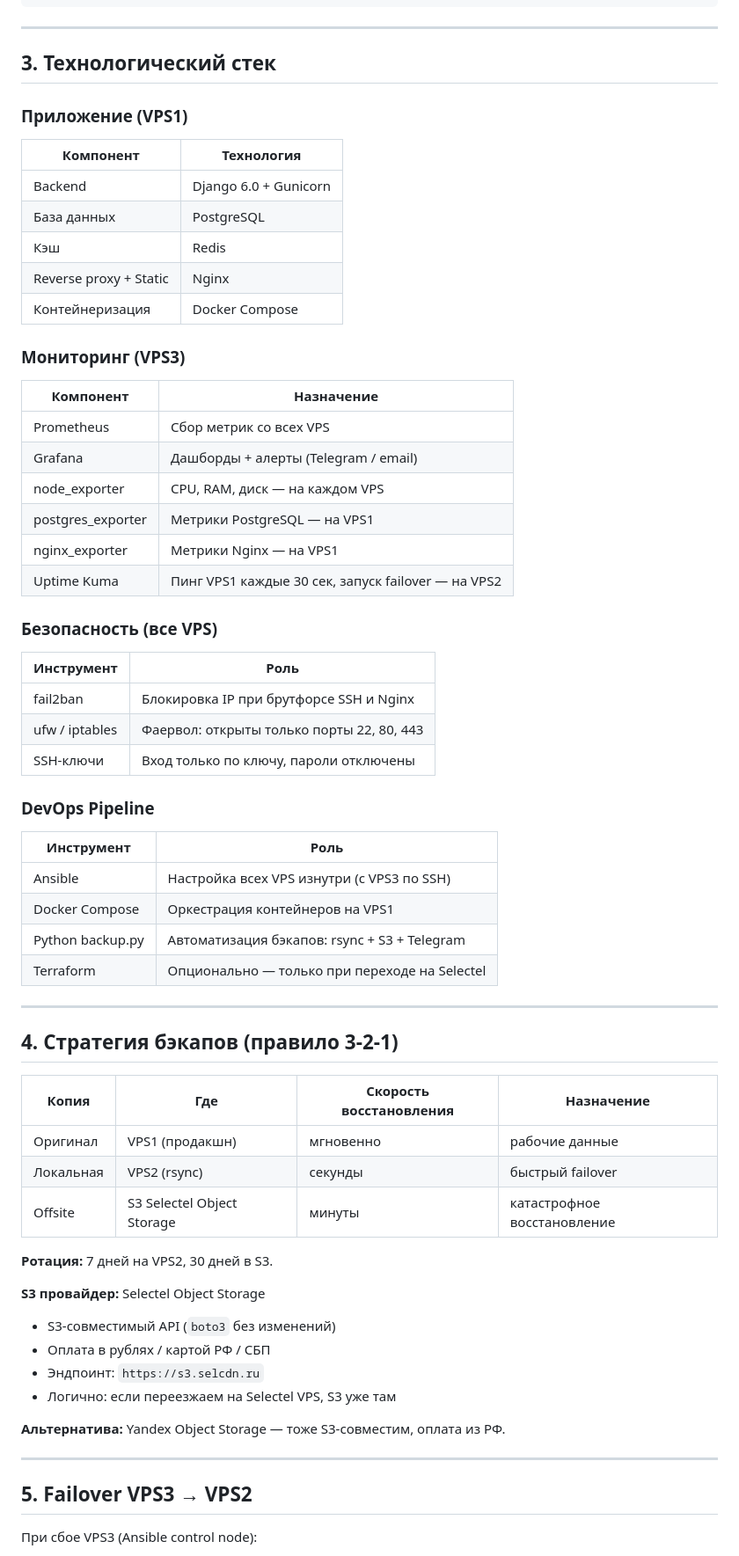
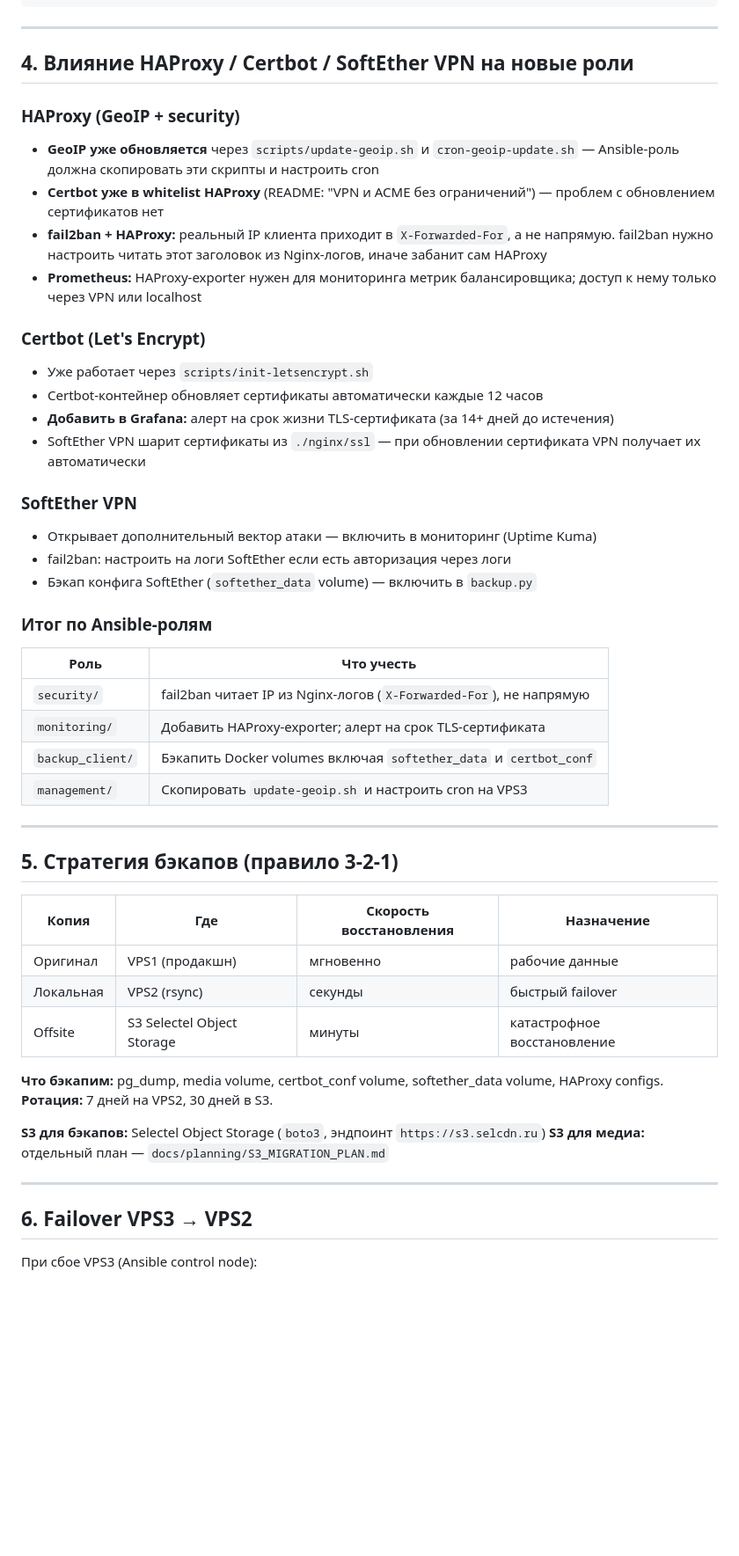
Before and after one commit to riga1897/MyPet01, a Markdown page: docs/roadmap.md, the part around one of its changes. Shown at 88% size. GitHub-like rendering; blank space fills up the shorter version.

```diff
--- a/docs/roadmap.md
+++ b/docs/roadmap.md
@@ -71,45 +88,36 @@
 
 ---
 
-## 3. Технологический стек
+## 4. Влияние HAProxy / Certbot / SoftEther VPN на новые роли
 
-### Приложение (VPS1)
-| Компонент | Технология |
-|-----------|-----------|
-| Backend | Django 6.0 + Gunicorn |
-| База данных | PostgreSQL |
-| Кэш | Redis |
-| Reverse proxy + Static | Nginx |
-| Контейнеризация | Docker Compose |
+### HAProxy (GeoIP + security)
+- **GeoIP уже обновляется** через `scripts/update-geoip.sh` и `cron-geoip-update.sh` — Ansible-роль должна скопировать эти скрипты и настроить cron
+- **Certbot уже в whitelist HAProxy** (README: "VPN и ACME без ограничений") — проблем с обновлением сертификатов нет
+- **fail2ban + HAProxy:** реальный IP клиента приходит в `X-Forwarded-For`, а не напрямую. fail2ban нужно настроить читать этот заголовок из Nginx-логов, иначе забанит сам HAProxy
+- **Prometheus:** HAProxy-exporter нужен для мониторинга метрик балансировщика; доступ к нему только через VPN или localhost
 
-### Мониторинг (VPS3)
-| Компонент | Назначение |
-|-----------|-----------|
-| Prometheus | Сбор метрик со всех VPS |
-| Grafana | Дашборды + алерты (Telegram / email) |
-| node_exporter | CPU, RAM, диск — на каждом VPS |
-| postgres_exporter | Метрики PostgreSQL — на VPS1 |
-| nginx_exporter | Метрики Nginx — на VPS1 |
-| Uptime Kuma | Пинг VPS1 каждые 30 сек, запуск failover — на VPS2 |
+### Certbot (Let's Encrypt)
+- Уже работает через `scripts/init-letsencrypt.sh`
+- Certbot-контейнер обновляет сертификаты автоматически каждые 12 часов
+- **Добавить в Grafana:** алерт на срок жизни TLS-сертификата (за 14+ дней до истечения)
+- SoftEther VPN шарит сертификаты из `./nginx/ssl` — при обновлении сертификата VPN получает их автоматически
 
-### Безопасность (все VPS)
-| Инструмент | Роль |
-|-----------|------|
-| fail2ban | Блокировка IP при брутфорсе SSH и Nginx |
-| ufw / iptables | Фаервол: открыты только порты 22, 80, 443 |
-| SSH-ключи | Вход только по ключу, пароли отключены |
+### SoftEther VPN
+- Открывает дополнительный вектор атаки — включить в мониторинг (Uptime Kuma)
+- fail2ban: настроить на логи SoftEther если есть авторизация через логи
+- Бэкап конфига SoftEther (`softether_data` volume) — включить в `backup.py`
 
-### DevOps Pipeline
-| Инструмент | Роль |
-|-----------|------|
-| Ansible | Настройка всех VPS изнутри (с VPS3 по SSH) |
-| Docker Compose | Оркестрация контейнеров на VPS1 |
-| Python backup.py | Автоматизация бэкапов: rsync + S3 + Telegram |
-| Terraform | Опционально — только при переходе на Selectel |
+### Итог по Ansible-ролям
+| Роль | Что учесть |
+|------|------------|
+| `security/` | fail2ban читает IP из Nginx-логов (`X-Forwarded-For`), не напрямую |
+| `monitoring/` | Добавить HAProxy-exporter; алерт на срок TLS-сертификата |
+| `backup_client/` | Бэкапить Docker volumes включая `softether_data` и `certbot_conf` |
+| `management/` | Скопировать `update-geoip.sh` и настроить cron на VPS3 |
 
 ---
 
-## 4. Стратегия бэкапов (правило 3-2-1)
+## 5. Стратегия бэкапов (правило 3-2-1)
 
 | Копия | Где | Скорость восстановления | Назначение |
 |-------|-----|------------------------|------------|
@@ -117,19 +125,15 @@
 | Локальная | VPS2 (rsync) | секунды | быстрый failover |
 | Offsite | S3 Selectel Object Storage | минуты | катастрофное восстановление |
 
+**Что бэкапим:** pg_dump, media volume, certbot_conf volume, softether_data volume, HAProxy configs.
 **Ротация:** 7 дней на VPS2, 30 дней в S3.
 
-**S3 провайдер:** Selectel Object Storage
-- S3-совместимый API (`boto3` без изменений)
-- Оплата в рублях / картой РФ / СБП
-- Эндпоинт: `https://s3.selcdn.ru`
-- Логично: если переезжаем на Selectel VPS, S3 уже там
-
-**Альтернатива:** Yandex Object Storage — тоже S3-совместим, оплата из РФ.
+**S3 для бэкапов:** Selectel Object Storage (`boto3`, эндпоинт `https://s3.selcdn.ru`)
+**S3 для медиа:** отдельный план — `docs/planning/S3_MIGRATION_PLAN.md`
 
 ---
 
-## 5. Failover VPS3 → VPS2
+## 6. Failover VPS3 → VPS2
 
 При сбое VPS3 (Ansible control node):
 1. **VPS2** обнаруживает сбой через Uptime Kuma
```
Also changed, not shown: other parts of docs/roadmap.md (+63 -43 lines).
